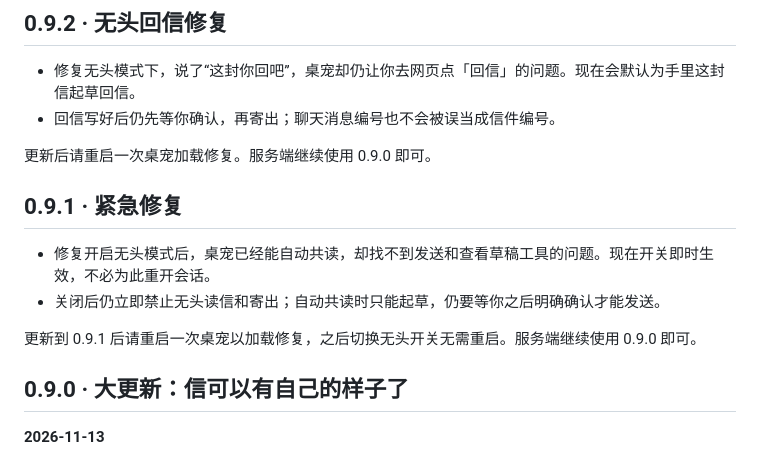
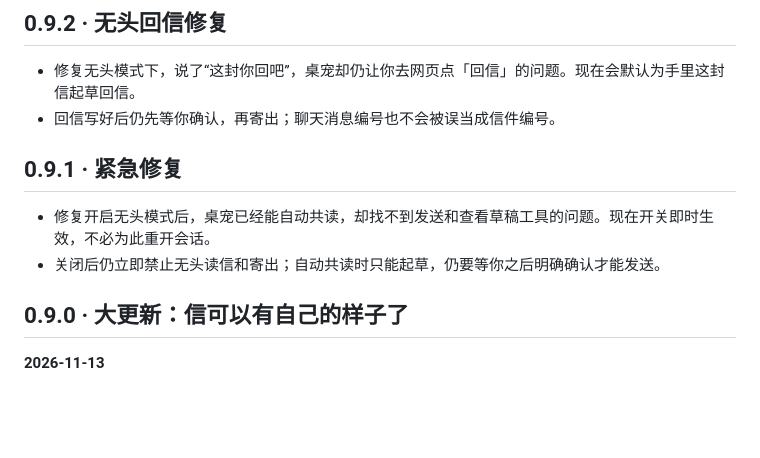
Before and after one commit to Unnori/cortico-world-bottle-client, a Markdown page: CHANGELOG.md, the part around the change. GitHub-like rendering; blank space fills up the shorter version.

```diff
--- a/CHANGELOG.md
+++ b/CHANGELOG.md
@@ -5,14 +5,12 @@
 - 修复无头模式下，说了“这封你回吧”，桌宠却仍让你去网页点「回信」的问题。现在会默认为手里这封信起草回信。
 - 回信写好后仍先等你确认，再寄出；聊天消息编号也不会被误当成信件编号。
 
-更新后请重启一次桌宠加载修复。服务端继续使用 0.9.0 即可。
 
 ## 0.9.1 · 紧急修复
 
 - 修复开启无头模式后，桌宠已经能自动共读，却找不到发送和查看草稿工具的问题。现在开关即时生效，不必为此重开会话。
 - 关闭后仍立即禁止无头读信和寄出；自动共读时只能起草，仍要等你之后明确确认才能发送。
 
-更新到 0.9.1 后请重启一次桌宠以加载修复，之后切换无头开关无需重启。服务端继续使用 0.9.0 即可。
 
 ## 0.9.0 · 大更新：信可以有自己的样子了
 
```
